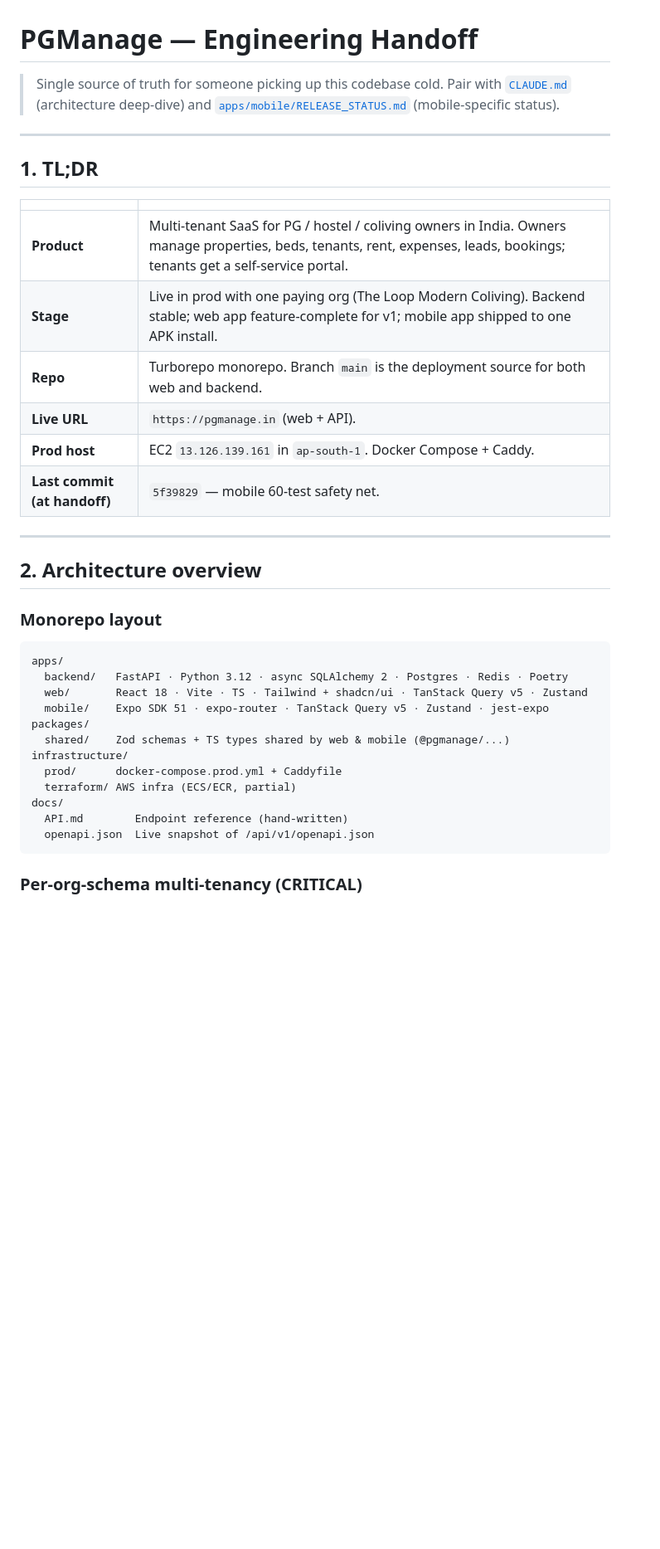
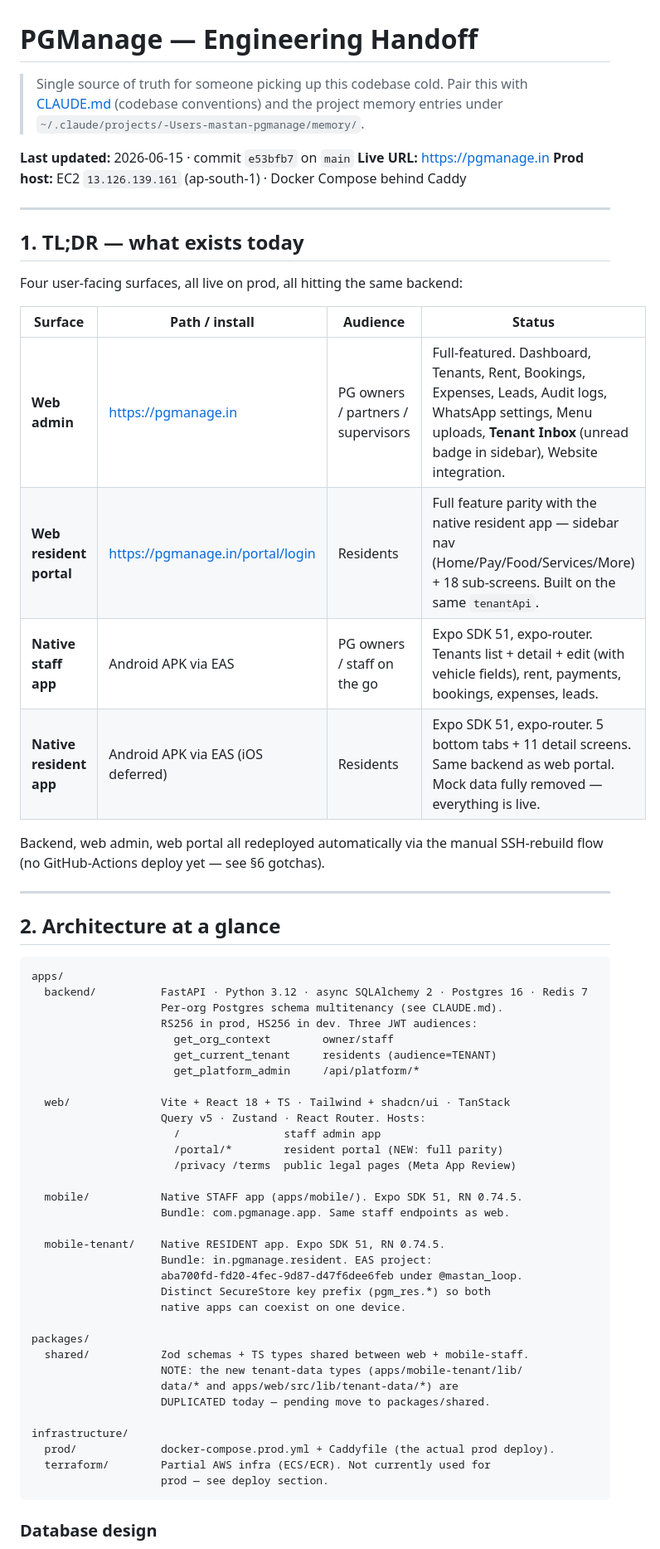
Before and after one commit to mastanbasha11/pgmanage, a Markdown page: HANDOFF.md, the part around one of its changes. Shown at 83% size. GitHub-like rendering; blank space fills up the shorter version.

````diff
--- a/HANDOFF.md
+++ b/HANDOFF.md
@@ -1,43 +1,65 @@
 # PGManage — Engineering Handoff
 
-> Single source of truth for someone picking up this codebase cold. Pair
-> with [`CLAUDE.md`](./CLAUDE.md) (architecture deep-dive) and
-> [`apps/mobile/RELEASE_STATUS.md`](./apps/mobile/RELEASE_STATUS.md)
-> (mobile-specific status).
+> Single source of truth for someone picking up this codebase cold. Pair this with [CLAUDE.md](./CLAUDE.md) (codebase conventions) and the project memory entries under `~/.claude/projects/-Users-mastan-pgmanage/memory/`.
+
+**Last updated:** 2026-06-15 · commit `e53bfb7` on `main`
+**Live URL:** https://pgmanage.in
+**Prod host:** EC2 `13.126.139.161` (ap-south-1) · Docker Compose behind Caddy
 
 ---
 
-## 1. TL;DR
+## 1. TL;DR — what exists today
 
-| | |
-|---|---|
-| **Product** | Multi-tenant SaaS for PG / hostel / coliving owners in India. Owners manage properties, beds, tenants, rent, expenses, leads, bookings; tenants get a self-service portal. |
-| **Stage** | Live in prod with one paying org (The Loop Modern Coliving). Backend stable; web app feature-complete for v1; mobile app shipped to one APK install. |
-| **Repo** | Turborepo monorepo. Branch `main` is the deployment source for both web and backend. |
-| **Live URL** | `https://pgmanage.in` (web + API). |
-| **Prod host** | EC2 `13.126.139.161` in `ap-south-1`. Docker Compose + Caddy. |
-| **Last commit (at handoff)** | `5f39829` — mobile 60-test safety net. |
+Four user-facing surfaces, all live on prod, all hitting the same backend:
+
+| Surface | Path / install | Audience | Status |
+|---|---|---|---|
+| **Web admin** | https://pgmanage.in | PG owners / partners / supervisors | Full-featured. Dashboard, Tenants, Rent, Bookings, Expenses, Leads, Audit logs, WhatsApp settings, Menu uploads, **Tenant Inbox** (unread badge in sidebar), Website integration. |
+| **Web resident portal** | https://pgmanage.in/portal/login | Residents | Full feature parity with the native resident app — sidebar nav (Home/Pay/Food/Services/More) + 18 sub-screens. Built on the same `tenantApi`. |
+| **Native staff app** | Android APK via EAS | PG owners / staff on the go | Expo SDK 51, expo-router. Tenants list + detail + edit (with vehicle fields), rent, payments, bookings, expenses, leads. |
+| **Native resident app** | Android APK via EAS (iOS deferred) | Residents | Expo SDK 51, expo-router. 5 bottom tabs + 11 detail screens. Same backend as web portal. Mock data fully removed — everything is live. |
+
+Backend, web admin, web portal all redeployed automatically via the manual SSH-rebuild flow (no GitHub-Actions deploy yet — see §6 gotchas).
 
 ---
 
-## 2. Architecture overview
-
-### Monorepo layout
+## 2. Architecture at a glance
 
 ```
 apps/
-  backend/   FastAPI · Python 3.12 · async SQLAlchemy 2 · Postgres · Redis · Poetry
-  web/       React 18 · Vite · TS · Tailwind + shadcn/ui · TanStack Query v5 · Zustand
-  mobile/    Expo SDK 51 · expo-router · TanStack Query v5 · Zustand · jest-expo
+  backend/          FastAPI · Python 3.12 · async SQLAlchemy 2 · Postgres 16 · Redis 7
+                    Per-org Postgres schema multitenancy (see CLAUDE.md).
+                    RS256 in prod, HS256 in dev. Three JWT audiences:
+                      get_org_context        owner/staff
+                      get_current_tenant     residents (audience=TENANT)
+                      get_platform_admin     /api/platform/*
+
+  web/              Vite + React 18 + TS · Tailwind + shadcn/ui · TanStack
+                    Query v5 · Zustand · React Router. Hosts:
+                      /                staff admin app
+                      /portal/*        resident portal (NEW: full parity)
+                      /privacy /terms  public legal pages (Meta App Review)
+
+  mobile/           Native STAFF app (apps/mobile/). Expo SDK 51, RN 0.74.5.
+                    Bundle: com.pgmanage.app. Same staff endpoints as web.
+
+  mobile-tenant/    Native RESIDENT app. Expo SDK 51, RN 0.74.5.
+                    Bundle: in.pgmanage.resident. EAS project:
+                    aba700fd-fd20-4fec-9d87-d47f6dee6feb under @mastan_loop.
+                    Distinct SecureStore key prefix (pgm_res.*) so both
+                    native apps can coexist on one device.
+
 packages/
-  shared/    Zod schemas + TS types shared by web & mobile (@pgmanage/...)
+  shared/           Zod schemas + TS types shared between web + mobile-staff.
+                    NOTE: the new tenant-data types (apps/mobile-tenant/lib/
+                    data/* and apps/web/src/lib/tenant-data/*) are
+                    DUPLICATED today — pending move to packages/shared.
+
 infrastructure/
-  prod/      docker-compose.prod.yml + Caddyfile
-  terraform/ AWS infra (ECS/ECR, partial)
-docs/
-  API.md        Endpoint reference (hand-written)
-  openapi.json  Live snapshot of /api/v1/openapi.json
+  prod/             docker-compose.prod.yml + Caddyfile (the actual prod deploy).
+  terraform/        Partial AWS infra (ECS/ECR). Not currently used for
+                    prod — see deploy section.
 ```
 
-### Per-org-schema multi-tenancy (CRITICAL)
+### Database design
 
````
Also changed, not shown: other parts of HANDOFF.md (+208 -348 lines).
